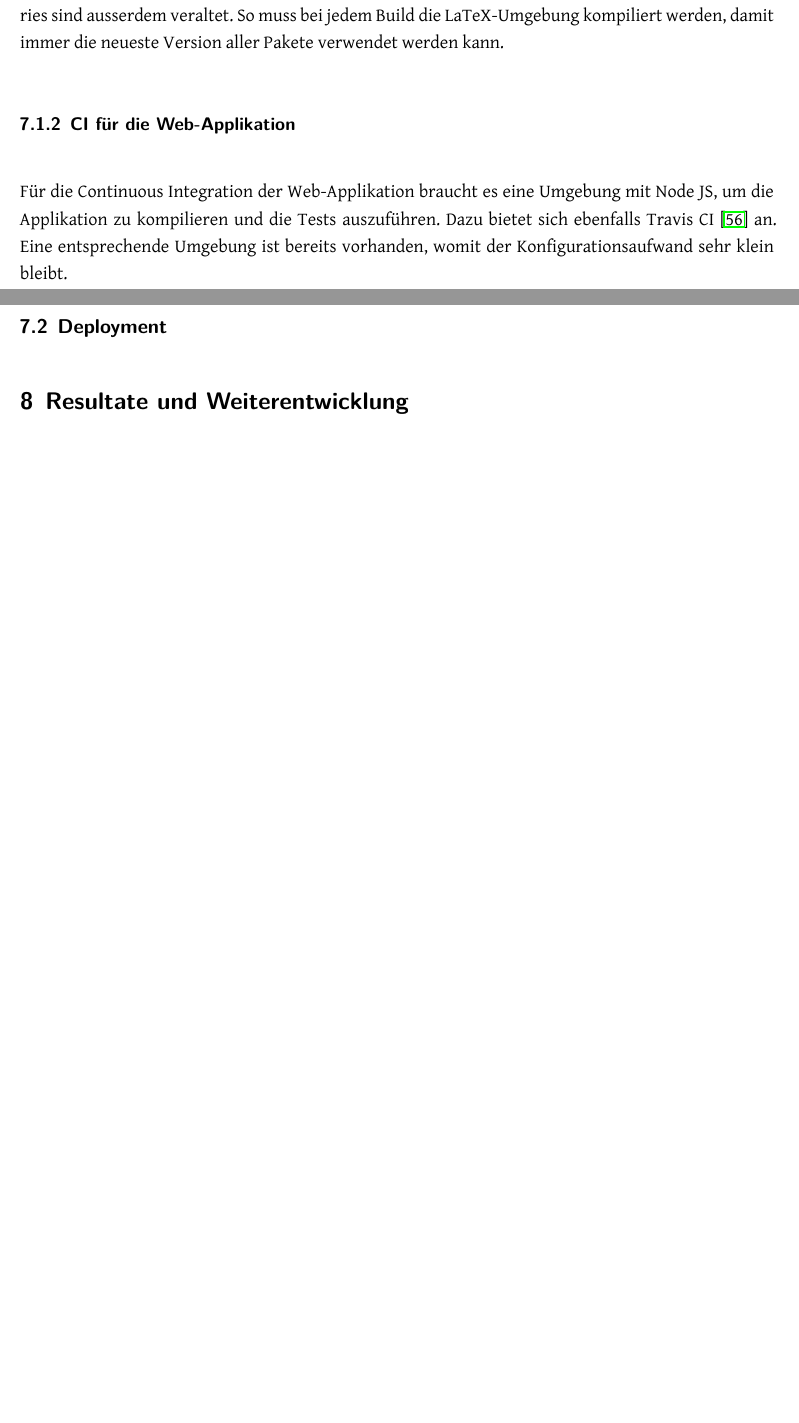
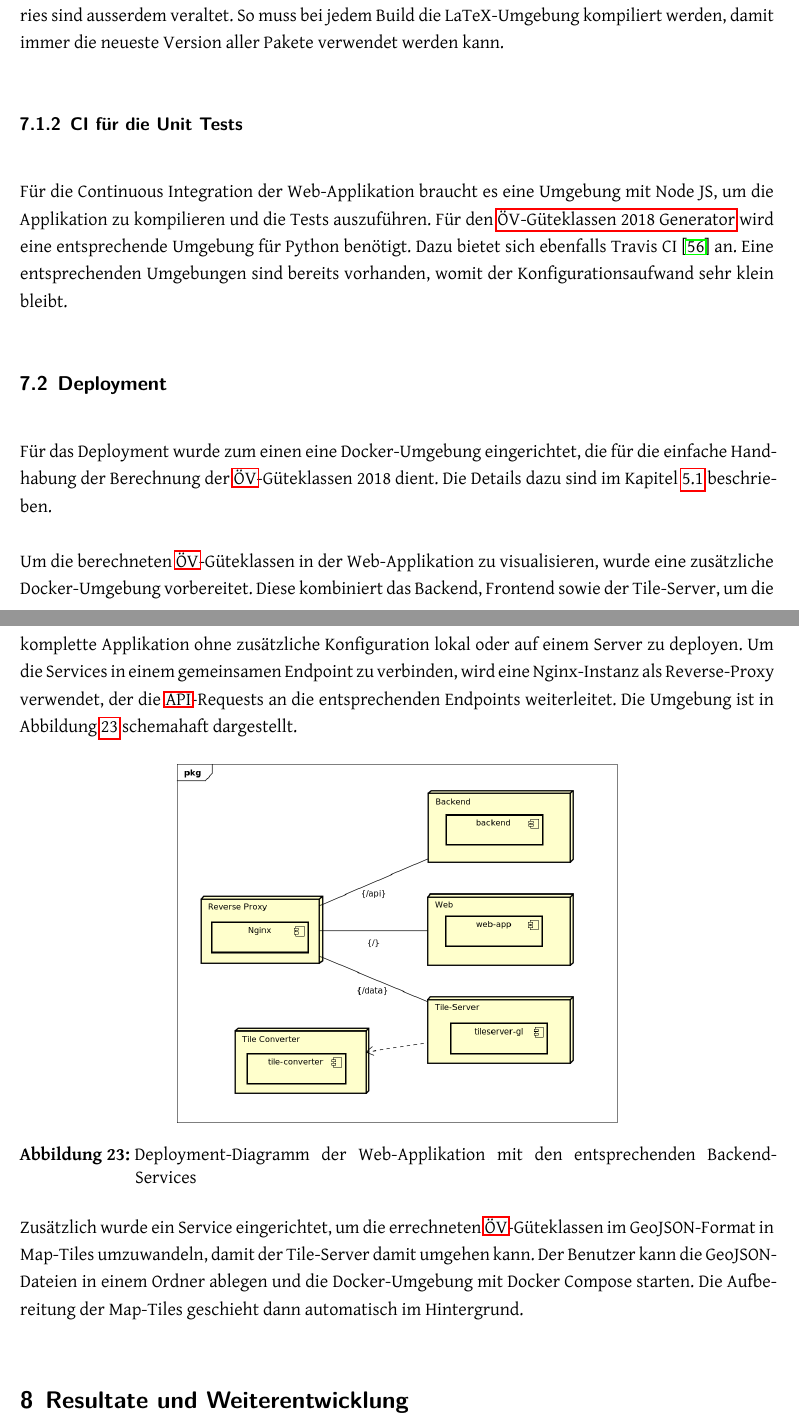
Before and after one commit to ResidenceConan/thesis, a LaTeX thesis (index.tex, which reads projectdoc/infrastructure.tex): two parts of pages 75 and 76 of 99 before the commit and two parts of pages 75 and 76 of 100 after it, joined at a grey line, cut so that both start at the same text, the shorter picture padded with empty space. Compiled offline with LuaLaTeX.

Commit message:
complete deployment chapter

```diff
--- a/projectdoc/infrastructure.tex
+++ b/projectdoc/infrastructure.tex
@@ -19,17 +19,34 @@ Für diese Continuous Integration haben wir uns für Travis CI ~\cite{travis-ci}
 Allerdings bietet Travis CI keine direkte Unterstützung für eine LaTeX-Umgebung, die LaTeX-Pakete aus den Repositories sind ausserdem veraltet.
 So muss bei jedem Build die LaTeX-Umgebung kompiliert werden, damit immer die neueste Version aller Pakete verwendet werden kann.
 
-%TODO
 
-\subsubsection{CI für die Web-Applikation}
+\subsubsection{CI für die Unit Tests}
 \label{CI:CI für Backend}
 
 Für die Continuous Integration der Web-Applikation braucht es eine Umgebung mit Node JS, um die Applikation zu kompilieren und die Tests auszuführen.
+Für den \nameref{Implementation:ÖV-Güteklassen 2018 Generator} wird eine entsprechende Umgebung für Python benötigt.
 Dazu bietet sich ebenfalls Travis CI~\cite{travis-ci} an.
-Eine entsprechende Umgebung ist bereits vorhanden, womit der Konfigurationsaufwand sehr klein bleibt.
+Eine entsprechenden Umgebungen sind bereits vorhanden, womit der Konfigurationsaufwand sehr klein bleibt.
 
 
 \subsection{Deployment}
 \label{Infrastruktur:Deployment}
 
-%TODO
+Für das Deployment wurde zum einen eine Docker-Umgebung eingerichtet, die für die einfache Handhabung der Berechnung der \acs{ÖV}-Güteklassen 2018 dient.
+Die Details dazu sind im Kapitel \ref{Implementation:ÖV-Güteklassen 2018 Generator} beschrieben.
+
+Um die berechneten \acs{ÖV}-Güteklassen in der Web-Applikation zu visualisieren, wurde eine zusätzliche Docker-Umgebung vorbereitet.
+Diese kombiniert das Backend, Frontend sowie der Tile-Server, um die komplette Applikation ohne zusätzliche Konfiguration lokal oder auf einem Server zu deployen.
+Um die Services in einem gemeinsamen Endpoint zu verbinden, wird eine Nginx-Instanz als Reverse-Proxy verwendet, der die \acs{API}-Requests an die entsprechenden Endpoints weiterleitet.
+Die Umgebung ist in Abbildung \ref{fig:deployment_web-app} schemahaft dargestellt.
+
+\begin{figure}[ht]
+    \centering
+    \includegraphics[width=0.6\linewidth]{projectdoc/img/deployment_web-app}
+    \caption[Deployment-Diagramm der Web-Applikation]{Deployment-Diagramm der Web-Applikation mit den entsprechenden Backend-Services}
+    \label{fig:deployment_web-app}
+\end{figure}
+
+Zusätzlich wurde ein Service eingerichtet, um die errechneten \acs{ÖV}-Güteklassen im GeoJSON-Format in Map-Tiles umzuwandeln, damit der Tile-Server damit umgehen kann.
+Der Benutzer kann die GeoJSON-Dateien in einem Ordner ablegen und die Docker-Umgebung mit Docker Compose starten.
+Die Aufbereitung der Map-Tiles geschieht dann automatisch im Hintergrund.
```
Also changed, not shown: projectdoc/img/deployment_web-app.png (added), projectdoc/infrastructure.tex (2 more changed lines), 1 other file.
